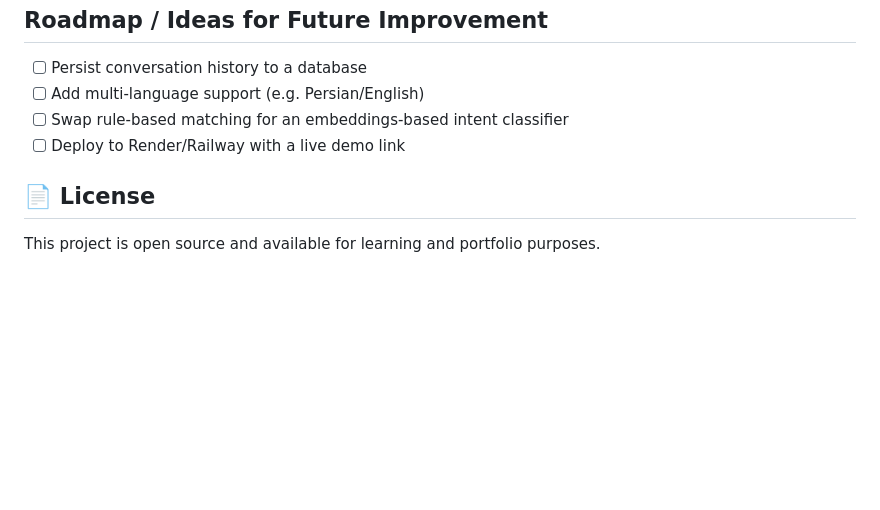
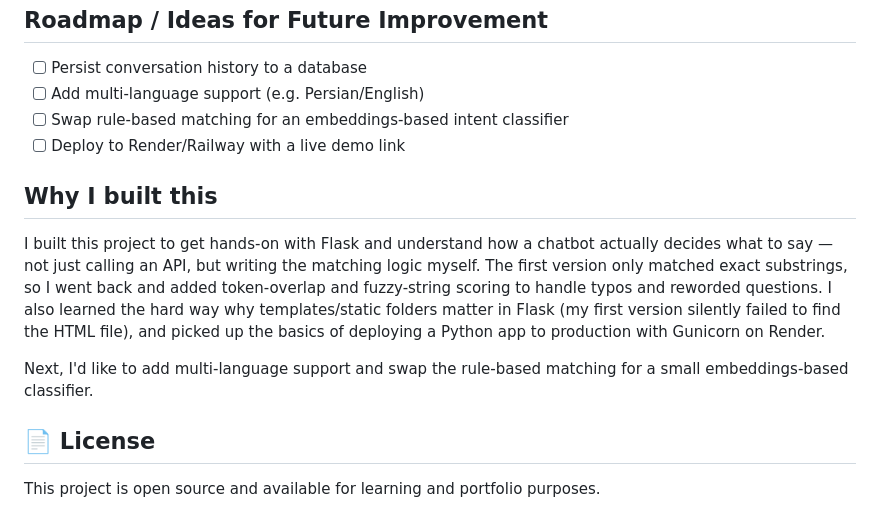
Before and after one commit to faegheh8114/advanced_chatbot, a Markdown page: README.md, the part around the change. Rendered like a GitHub page; blank space fills up the shorter version.

```diff
--- a/README.md
+++ b/README.md
@@ -89,6 +89,19 @@ a row it proactively suggests what it *can* help with.
 - [ ] Swap rule-based matching for an embeddings-based intent classifier
 - [ ] Deploy to Render/Railway with a live demo link
 
+## Why I built this
+
+I built this project to get hands-on with Flask and understand how a chatbot actually
+decides what to say — not just calling an API, but writing the matching logic myself.
+The first version only matched exact substrings, so I went back and added token-overlap
+and fuzzy-string scoring to handle typos and reworded questions. I also learned the hard
+way why templates/static folders matter in Flask (my first version silently failed to
+find the HTML file), and picked up the basics of deploying a Python app to production
+with Gunicorn on Render.
+
+Next, I'd like to add multi-language support and swap the rule-based matching for a
+small embeddings-based classifier.
+
 ## 📄 License
 
 This project is open source and available for learning and portfolio purposes.
```
